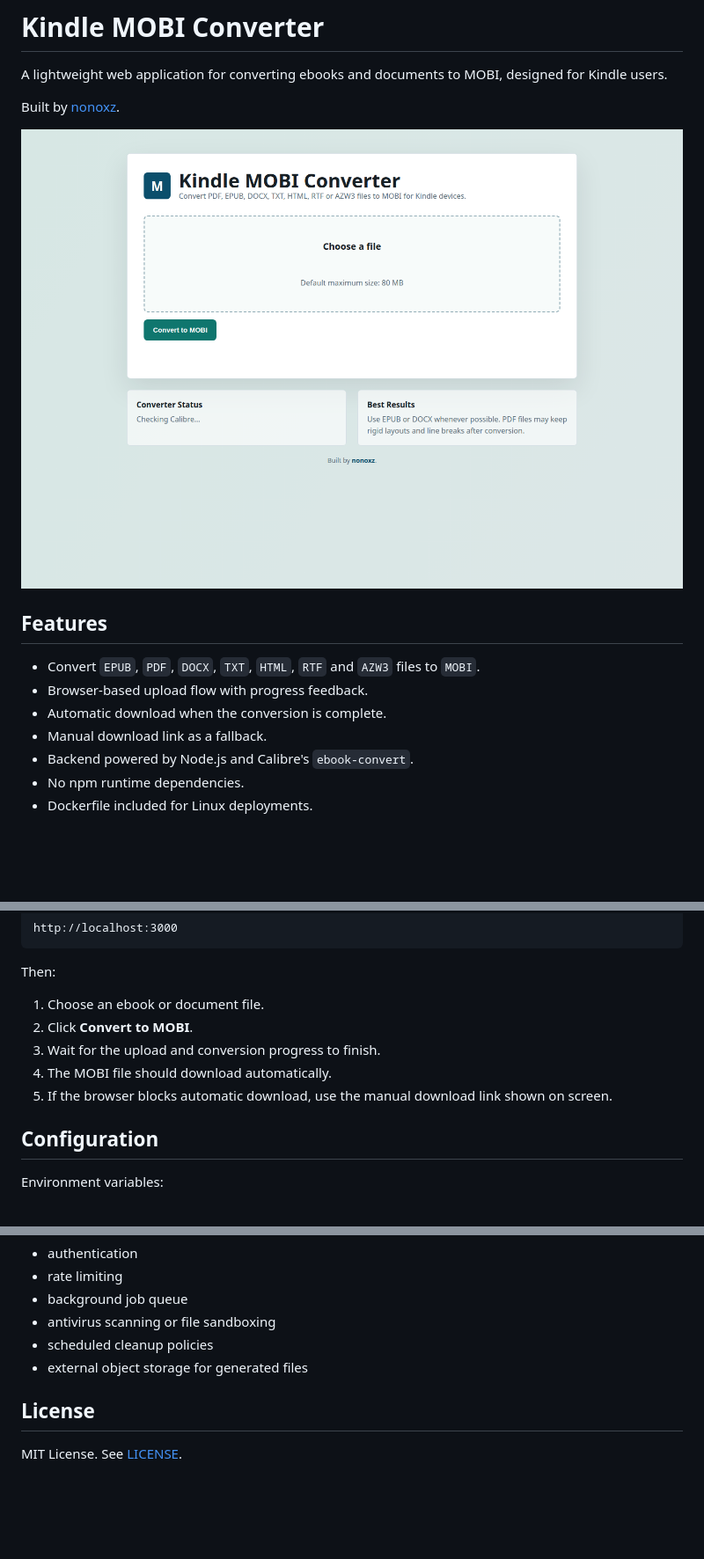
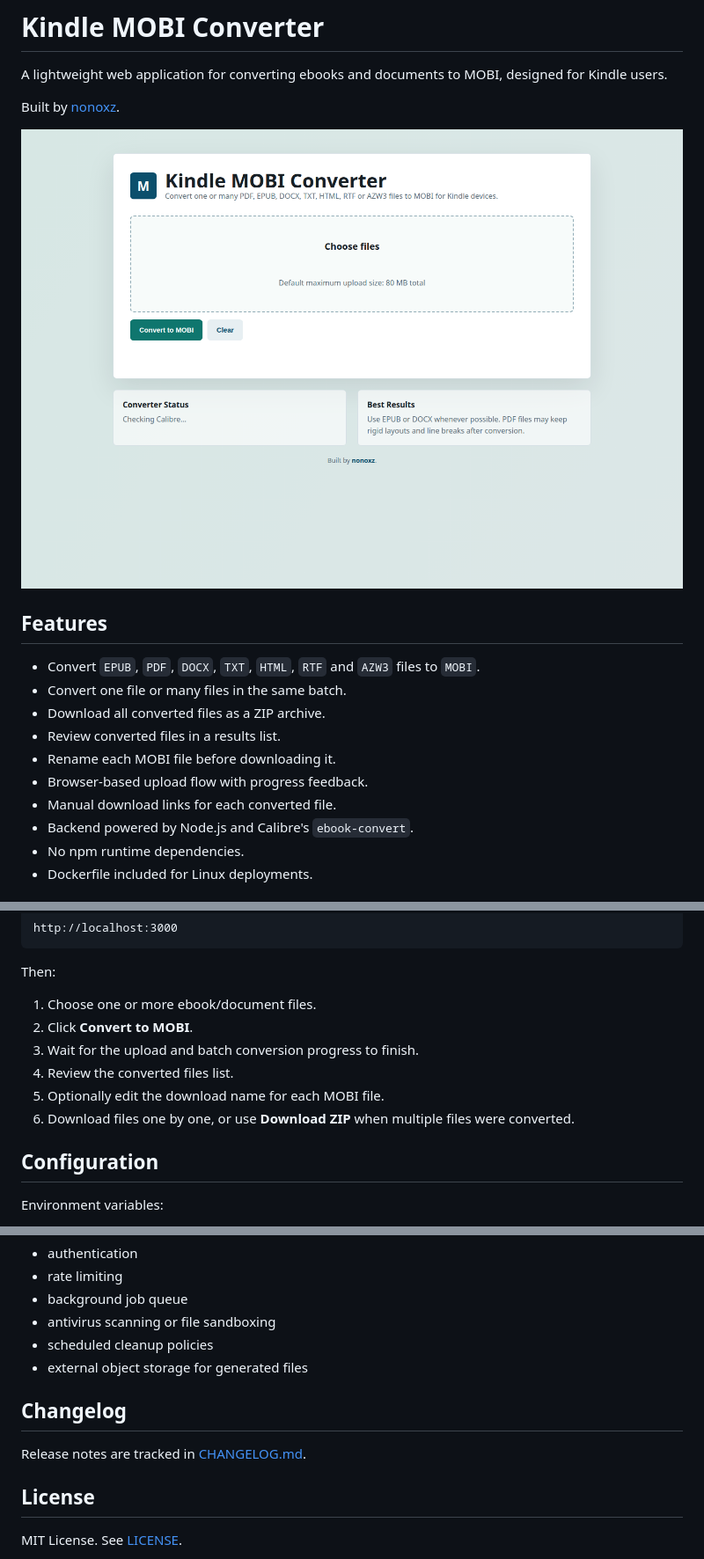
Before and after one commit to nonoxz/kindle-mobi-converter, a Markdown page: README.md, 3 parts joined by grey strips. Shown at 88% size. GitHub-like rendering; pictures changed too: assets/screenshot.png; blank space fills up the shorter version.

Commit message:
Add batch conversion and ZIP downloads

```diff
--- a/README.md
+++ b/README.md
@@ -9,9 +9,12 @@ Built by [nonoxz](https://github.com/nonoxz).
 ## Features
 
 - Convert `EPUB`, `PDF`, `DOCX`, `TXT`, `HTML`, `RTF` and `AZW3` files to `MOBI`.
+- Convert one file or many files in the same batch.
+- Download all converted files as a ZIP archive.
+- Review converted files in a results list.
+- Rename each MOBI file before downloading it.
 - Browser-based upload flow with progress feedback.
-- Automatic download when the conversion is complete.
-- Manual download link as a fallback.
+- Manual download links for each converted file.
 - Backend powered by Node.js and Calibre's `ebook-convert`.
 - No npm runtime dependencies.
 - Dockerfile included for Linux deployments.
@@ -114,11 +117,12 @@ http://localhost:3000
 
 Then:
 
-1. Choose an ebook or document file.
+1. Choose one or more ebook/document files.
 2. Click **Convert to MOBI**.
-3. Wait for the upload and conversion progress to finish.
-4. The MOBI file should download automatically.
-5. If the browser blocks automatic download, use the manual download link shown on screen.
+3. Wait for the upload and batch conversion progress to finish.
+4. Review the converted files list.
+5. Optionally edit the download name for each MOBI file.
+6. Download files one by one, or use **Download ZIP** when multiple files were converted.
 
 ## Configuration
 
@@ -168,6 +172,10 @@ This first version is suitable for personal or internal use. Before exposing it
 - scheduled cleanup policies
 - external object storage for generated files
 
+## Changelog
+
+Release notes are tracked in [CHANGELOG.md](CHANGELOG.md).
+
 ## License
 
 MIT License. See [LICENSE](LICENSE).
```
Also changed, not shown: CHANGELOG.md (added, +28 -0 lines), 5 other files.
